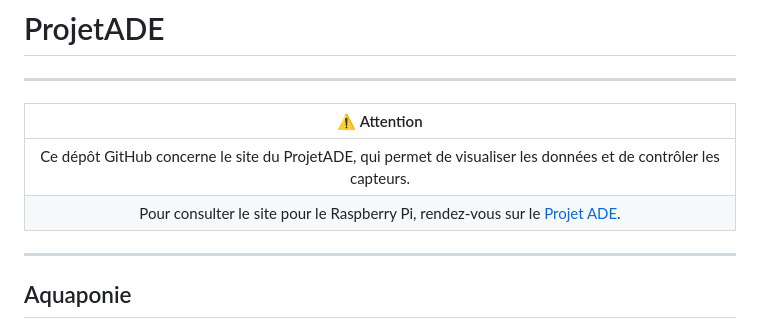
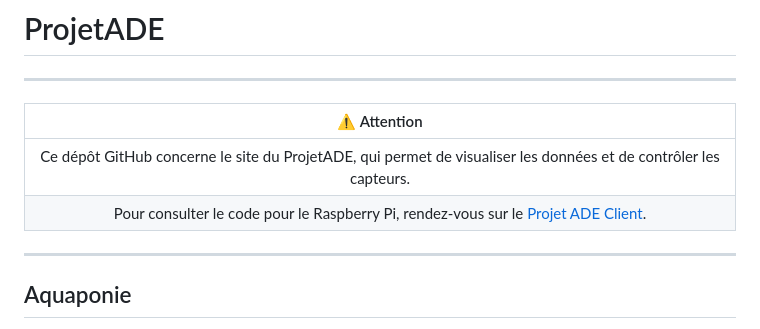
Before and after one commit to ArmoMan/ProjetADE, a Markdown page: README.md, the part around the change. Drawn GitHub-style.

Commit message:
Modification des informations concernant le Raspberry Pi

```diff
--- a/README.md
+++ b/README.md
@@ -1,10 +1,10 @@
 # ProjetADE
 
 ---
-| :warning: Attention                              |
-|:-----------------------------------------------:|
+| :warning: Attention|
+|:-----------------------:|
 | Ce dépôt GitHub concerne le site du ProjetADE, qui permet de visualiser les données et de contrôler les capteurs.    |
-| Pour consulter le site pour le Raspberry Pi, rendez-vous sur le [Projet ADE](https://github.com/ArmoMan/ProjetADE-Client). |
+| Pour consulter le code pour le Raspberry Pi, rendez-vous sur le [Projet ADE Client](https://github.com/ArmoMan/ProjetADE-Client). |
 ---
 
 ## Aquaponie
```
